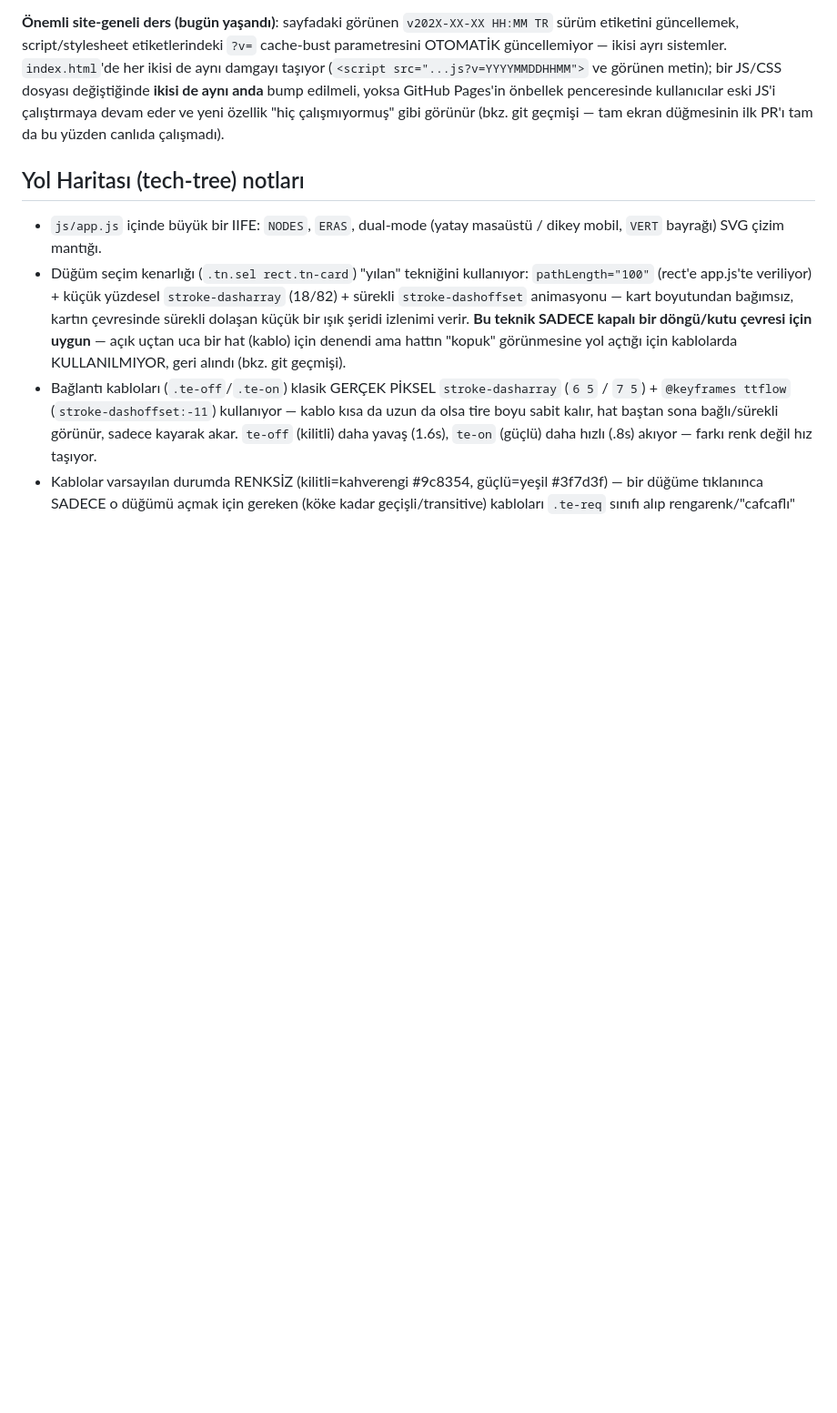
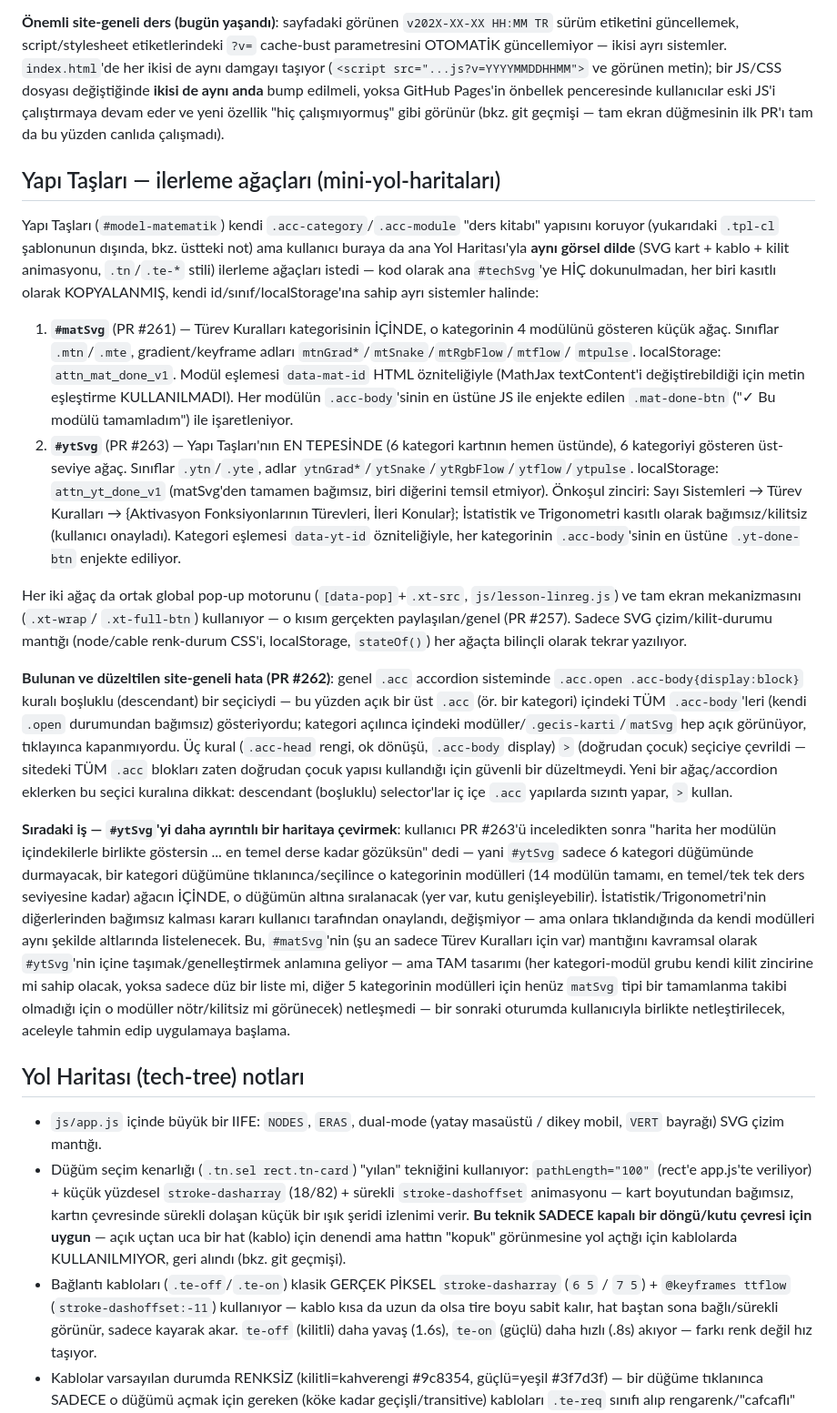
Before and after one commit to Erdem-239/ai_simulation, a Markdown page: CLAUDE.md, the part around the change. Shown at 91% size. Drawn GitHub-style; blank space fills up the shorter version.

Commit message:
docs: Yapı Taşları ilerleme ağaçlarını (matSvg/ytSvg) CLAUDE.md'ye kaydet (#264)
matSvg (Türev Kuralları içi) ve ytSvg (en üst, 6 kategori) ağaçlarının
ne olduğunu, PR #262'de bulunan/düzeltilen .acc accordion sızıntı
hatasını (descendant vs doğrudan-çocuk seçici dersi) ve kullanıcının
istediği sıradaki işi (ytSvg'nin kategori düğümlerine tıklanınca o
kategorinin modüllerini altına sıralayan, en temel derse kadar inen
daha ayrıntılı bir harita) belgeledi — tasarımı henüz netleşmedi,
sonraki oturumda kullanıcıyla birlikte kararlaştırılacak.


Claude-Session: https://claude.ai/code/session_01S8bFCufjf4UVWqmUURKLAg

Co-authored-by: Claude <noreply@anthropic.com>

```diff
--- a/CLAUDE.md
+++ b/CLAUDE.md
@@ -129,6 +129,70 @@ devam eder ve yeni özellik "hiç çalışmıyormuş" gibi görünür (bkz. git
 geçmişi — tam ekran düğmesinin ilk PR'ı tam da bu yüzden canlıda
 çalışmadı).
 
+## Yapı Taşları — ilerleme ağaçları (mini-yol-haritaları)
+
+Yapı Taşları (`#model-matematik`) kendi `.acc-category`/`.acc-module`
+"ders kitabı" yapısını koruyor (yukarıdaki `.tpl-cl` şablonunun dışında,
+bkz. üstteki not) ama kullanıcı buraya da ana Yol Haritası'yla **aynı
+görsel dilde** (SVG kart + kablo + kilit animasyonu, `.tn`/`.te-*` stili)
+ilerleme ağaçları istedi — kod olarak ana `#techSvg`'ye HİÇ dokunulmadan,
+her biri kasıtlı olarak KOPYALANMIŞ, kendi id/sınıf/localStorage'ına sahip
+ayrı sistemler halinde:
+
+1. **`#matSvg`** (PR #261) — Türev Kuralları kategorisinin İÇİNDE, o
+   kategorinin 4 modülünü gösteren küçük ağaç. Sınıflar `.mtn`/`.mte`,
+   gradient/keyframe adları `mtnGrad*`/`mtSnake`/`mtRgbFlow`/`mtflow`/
+   `mtpulse`. localStorage: `attn_mat_done_v1`. Modül eşlemesi
+   `data-mat-id` HTML özniteliğiyle (MathJax textContent'i değiştirebildiği
+   için metin eşleştirme KULLANILMADI). Her modülün `.acc-body`'sinin en
+   üstüne JS ile enjekte edilen `.mat-done-btn` ("✓ Bu modülü tamamladım")
+   ile işaretleniyor.
+2. **`#ytSvg`** (PR #263) — Yapı Taşları'nın EN TEPESİNDE (6 kategori
+   kartının hemen üstünde), 6 kategoriyi gösteren üst-seviye ağaç. Sınıflar
+   `.ytn`/`.yte`, adlar `ytnGrad*`/`ytSnake`/`ytRgbFlow`/`ytflow`/`ytpulse`.
+   localStorage: `attn_yt_done_v1` (matSvg'den tamamen bağımsız, biri
+   diğerini temsil etmiyor). Önkoşul zinciri: Sayı Sistemleri → Türev
+   Kuralları → {Aktivasyon Fonksiyonlarının Türevleri, İleri Konular};
+   İstatistik ve Trigonometri kasıtlı olarak bağımsız/kilitsiz (kullanıcı
+   onayladı). Kategori eşlemesi `data-yt-id` özniteliğiyle, her kategorinin
+   `.acc-body`'sinin en üstüne `.yt-done-btn` enjekte ediliyor.
+
+Her iki ağaç da ortak global pop-up motorunu (`[data-pop]`+`.xt-src`,
+`js/lesson-linreg.js`) ve tam ekran mekanizmasını (`.xt-wrap`/
+`.xt-full-btn`) kullanıyor — o kısım gerçekten paylaşılan/genel (PR #257).
+Sadece SVG çizim/kilit-durumu mantığı (node/cable renk-durum CSS'i,
+localStorage, `stateOf()`) her ağaçta bilinçli olarak tekrar yazılıyor.
+
+**Bulunan ve düzeltilen site-geneli hata (PR #262)**: genel `.acc`
+accordion sisteminde `.acc.open .acc-body{display:block}` kuralı boşluklu
+(descendant) bir seçiciydi — bu yüzden açık bir üst `.acc` (ör. bir
+kategori) içindeki TÜM `.acc-body`'leri (kendi `.open` durumundan bağımsız)
+gösteriyordu; kategori açılınca içindeki modüller/`.gecis-karti`/`matSvg`
+hep açık görünüyor, tıklayınca kapanmıyordu. Üç kural (`.acc-head` rengi,
+ok dönüşü, `.acc-body` display) `>` (doğrudan çocuk) seçiciye çevrildi —
+sitedeki TÜM `.acc` blokları zaten doğrudan çocuk yapısı kullandığı için
+güvenli bir düzeltmeydi. Yeni bir ağaç/accordion eklerken bu seçici
+kuralına dikkat: descendant (boşluklu) selector'lar iç içe `.acc` yapılarda
+sızıntı yapar, `>` kullan.
+
+**Sıradaki iş — `#ytSvg`'yi daha ayrıntılı bir haritaya çevirmek**:
+kullanıcı PR #263'ü inceledikten sonra "harita her modülün içindekilerle
+birlikte göstersin ... en temel derse kadar gözüksün" dedi — yani `#ytSvg`
+sadece 6 kategori düğümünde durmayacak, bir kategori düğümüne
+tıklanınca/seçilince o kategorinin modülleri (14 modülün tamamı, en
+temel/tek tek ders seviyesine kadar) ağacın İÇİNDE, o düğümün altına
+sıralanacak (yer var, kutu genişleyebilir). İstatistik/Trigonometri'nin
+diğerlerinden bağımsız kalması kararı kullanıcı tarafından onaylandı,
+değişmiyor — ama onlara tıklandığında da kendi modülleri aynı şekilde
+altlarında listelenecek. Bu, `#matSvg`'nin (şu an sadece Türev Kuralları
+için var) mantığını kavramsal olarak `#ytSvg`'nin içine taşımak/genelleştirmek
+anlamına geliyor — ama TAM tasarımı (her kategori-modül grubu kendi kilit
+zincirine mi sahip olacak, yoksa sadece düz bir liste mi, diğer 5
+kategorinin modülleri için henüz `matSvg` tipi bir tamamlanma takibi
+olmadığı için o modüller nötr/kilitsiz mi görünecek) netleşmedi — bir
+sonraki oturumda kullanıcıyla birlikte netleştirilecek, aceleyle tahmin
+edip uygulamaya başlama.
+
 ## Yol Haritası (tech-tree) notları
 
 - `js/app.js` içinde büyük bir IIFE: `NODES`, `ERAS`, dual-mode (yatay
```
